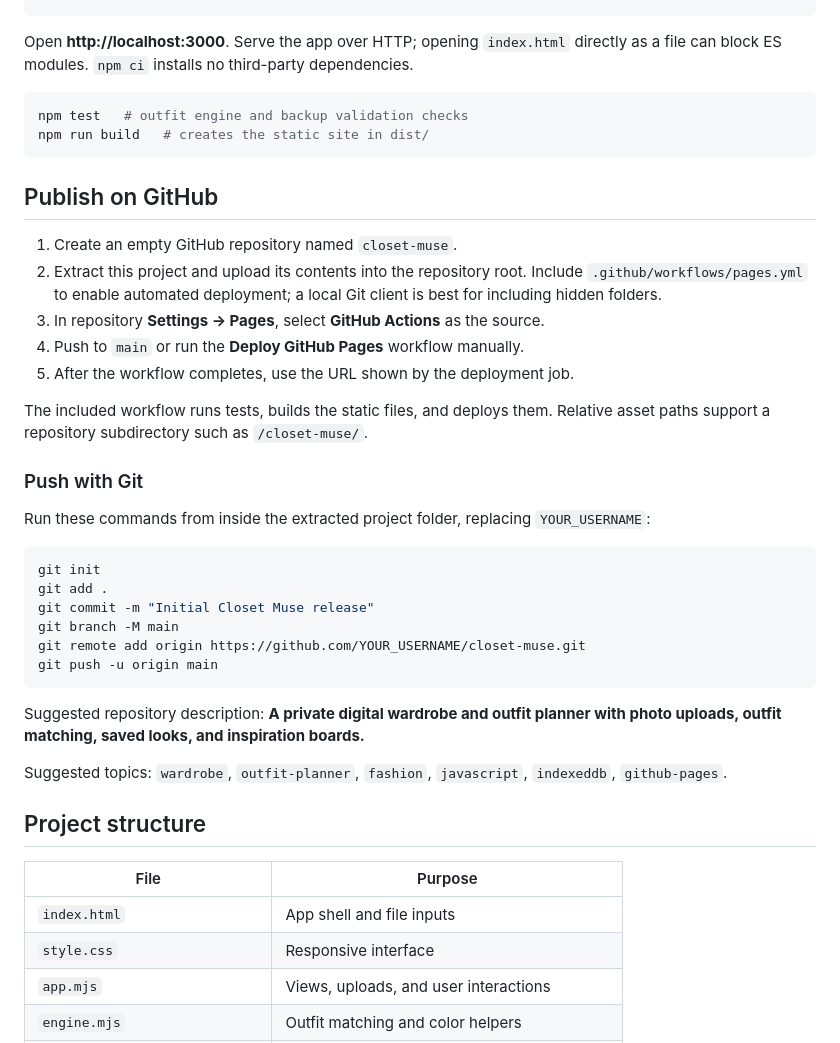
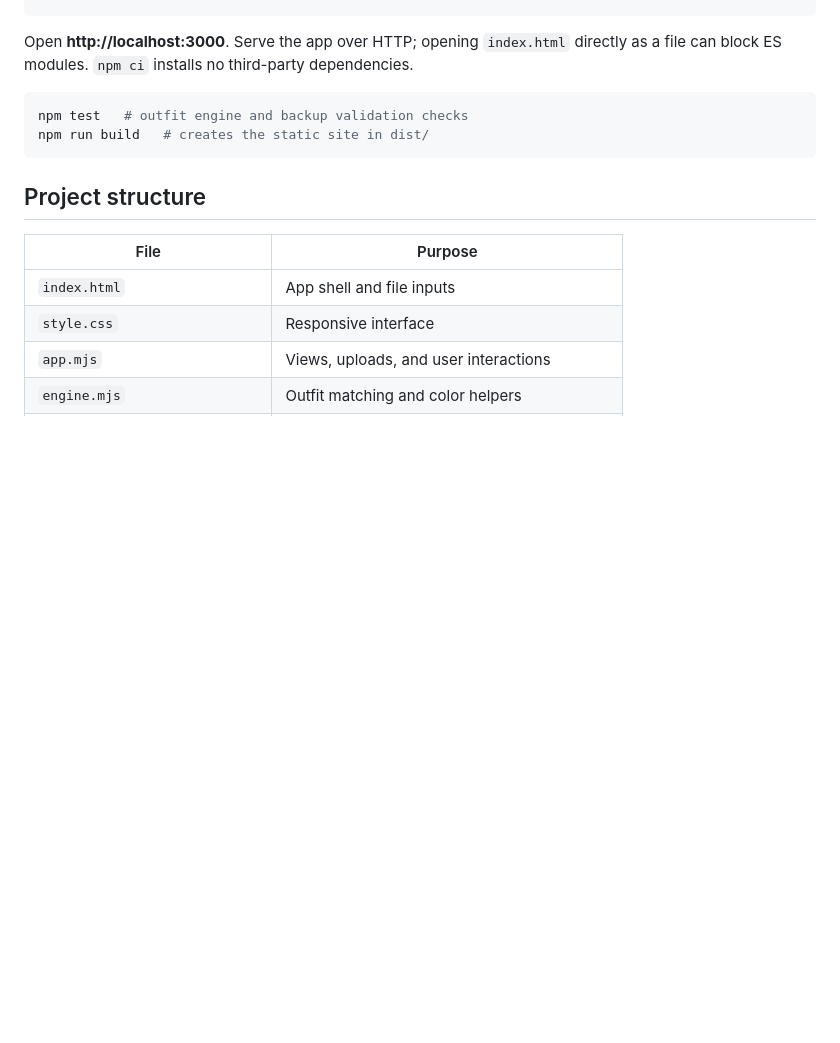
Before and after one commit to YaBoyChito/ClosetMuse, a Markdown page: README.md, the part around the change. Rendered like a GitHub page; blank space fills up the shorter version.

Commit message:
Remove redundant tet
Removed redundant tett

````diff
--- a/README.md
+++ b/README.md
@@ -38,33 +38,6 @@ npm test   # outfit engine and backup validation checks
 npm run build   # creates the static site in dist/
 ```
 
-## Publish on GitHub
-
-1. Create an empty GitHub repository named `closet-muse`.
-2. Extract this project and upload its contents into the repository root. Include `.github/workflows/pages.yml` to enable automated deployment; a local Git client is best for including hidden folders.
-3. In repository **Settings → Pages**, select **GitHub Actions** as the source.
-4. Push to `main` or run the **Deploy GitHub Pages** workflow manually.
-5. After the workflow completes, use the URL shown by the deployment job.
-
-The included workflow runs tests, builds the static files, and deploys them. Relative asset paths support a repository subdirectory such as `/closet-muse/`.
-
-### Push with Git
-
-Run these commands from inside the extracted project folder, replacing `YOUR_USERNAME`:
-
-```bash
-git init
-git add .
-git commit -m "Initial Closet Muse release"
-git branch -M main
-git remote add origin https://github.com/YOUR_USERNAME/closet-muse.git
-git push -u origin main
-```
-
-Suggested repository description: **A private digital wardrobe and outfit planner with photo uploads, outfit matching, saved looks, and inspiration boards.**
-
-Suggested topics: `wardrobe`, `outfit-planner`, `fashion`, `javascript`, `indexeddb`, `github-pages`.
-
 ## Project structure
 
 | File | Purpose |
````
